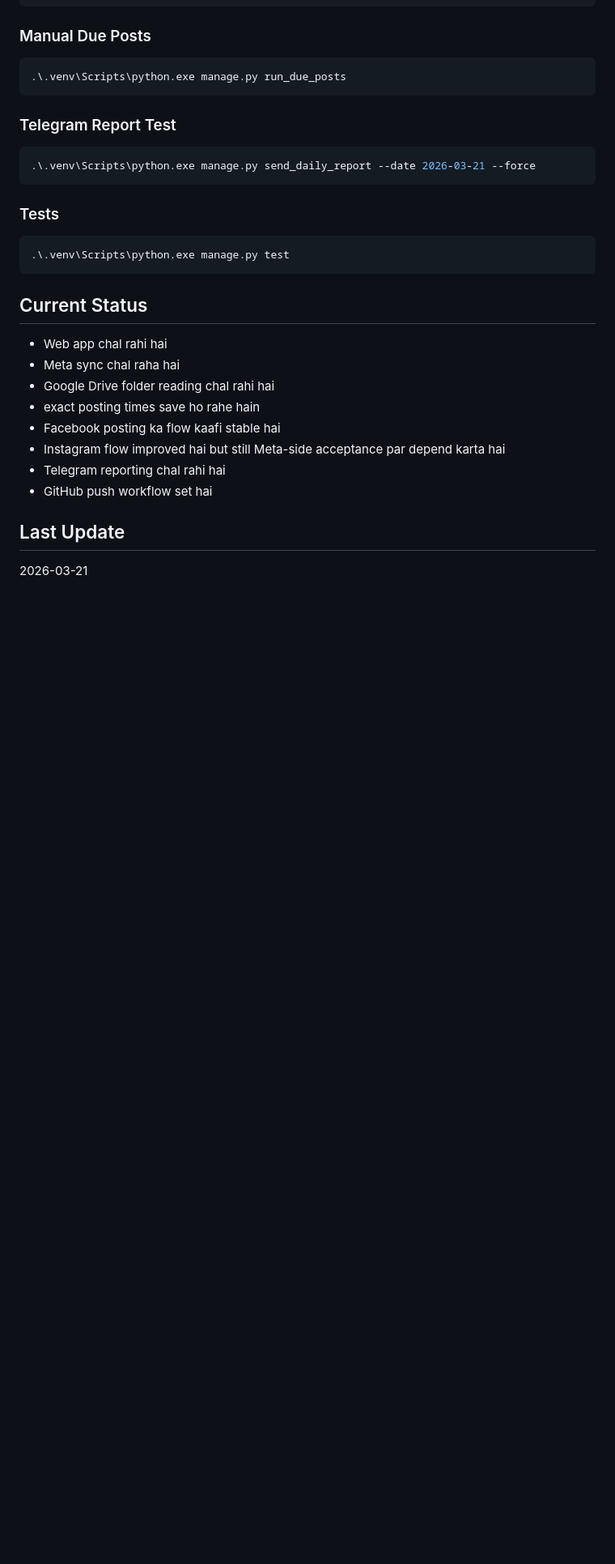
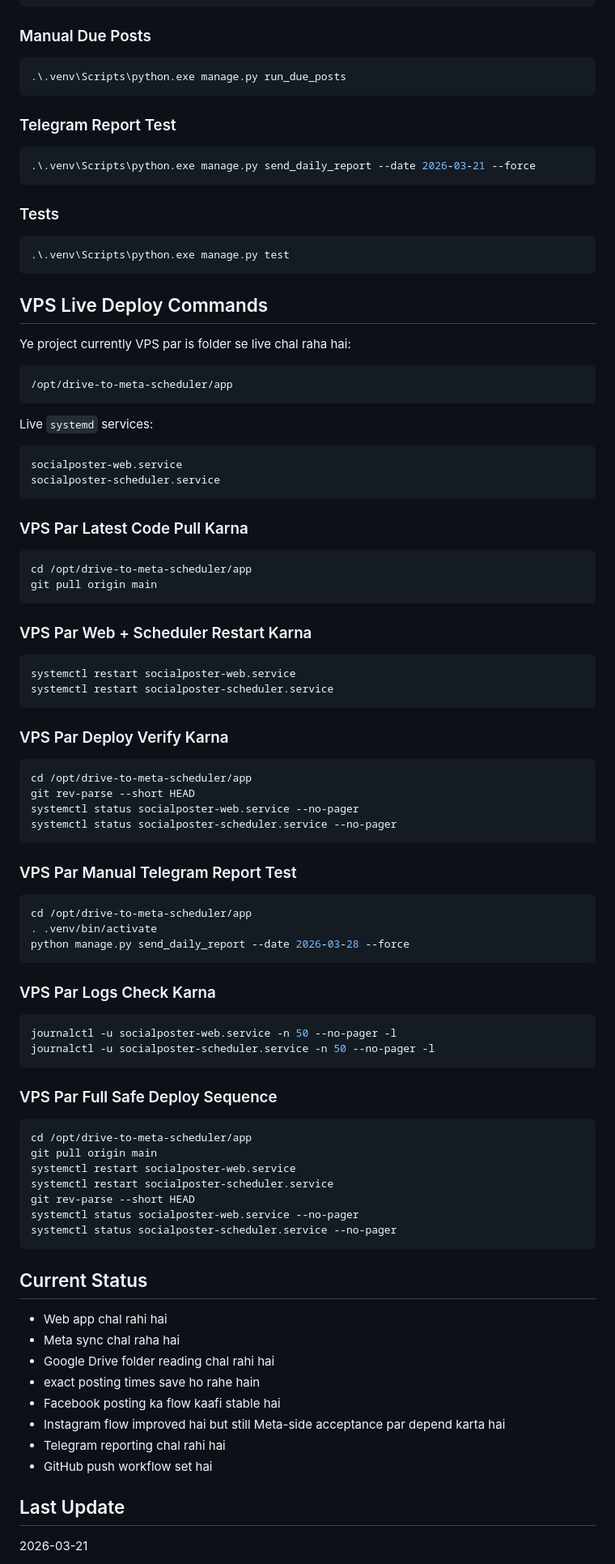
Before and after one commit to prarit0097/socialmediawebtool, a Markdown page: SOCIAL_POSTER.md, the part around one of its changes. Shown at 81% size. GitHub-like rendering; blank space fills up the shorter version.

````diff
--- a/SOCIAL_POSTER.md
+++ b/SOCIAL_POSTER.md
@@ -153,6 +153,65 @@ python manage.py run_scheduler
 .\.venv\Scripts\python.exe manage.py test
 ```
 
+## VPS Live Deploy Commands
+
+Ye project currently VPS par is folder se live chal raha hai:
+
+```bash
+/opt/drive-to-meta-scheduler/app
+```
+
+Live `systemd` services:
+
+```bash
+socialposter-web.service
+socialposter-scheduler.service
+```
+
+### VPS Par Latest Code Pull Karna
+```bash
+cd /opt/drive-to-meta-scheduler/app
+git pull origin main
+```
+
+### VPS Par Web + Scheduler Restart Karna
+```bash
+systemctl restart socialposter-web.service
+systemctl restart socialposter-scheduler.service
+```
+
+### VPS Par Deploy Verify Karna
+```bash
+cd /opt/drive-to-meta-scheduler/app
+git rev-parse --short HEAD
+systemctl status socialposter-web.service --no-pager
+systemctl status socialposter-scheduler.service --no-pager
+```
+
+### VPS Par Manual Telegram Report Test
+```bash
+cd /opt/drive-to-meta-scheduler/app
+. .venv/bin/activate
+python manage.py send_daily_report --date 2026-03-28 --force
+```
+
+### VPS Par Logs Check Karna
+```bash
+journalctl -u socialposter-web.service -n 50 --no-pager -l
+journalctl -u socialposter-scheduler.service -n 50 --no-pager -l
+```
+
+### VPS Par Full Safe Deploy Sequence
+```bash
+cd /opt/drive-to-meta-scheduler/app
+git pull origin main
+systemctl restart socialposter-web.service
+systemctl restart socialposter-scheduler.service
+git rev-parse --short HEAD
+systemctl status socialposter-web.service --no-pager
+systemctl status socialposter-scheduler.service --no-pager
+```
+
 ## Current Status
 - Web app chal rahi hai
 - Meta sync chal raha hai
````
Also changed, not shown: other parts of SOCIAL_POSTER.md (+3 -1 lines), README.md (+47 -0 lines).
